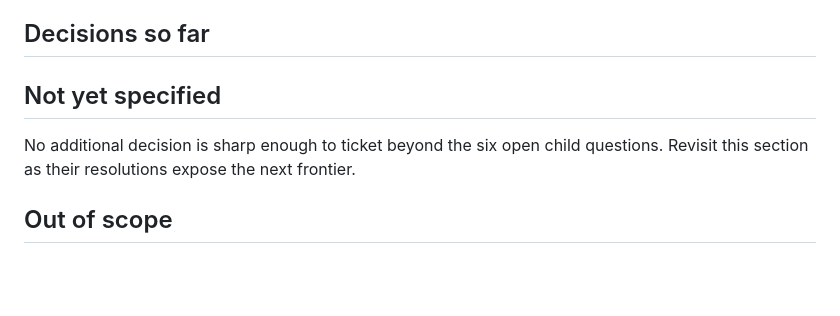
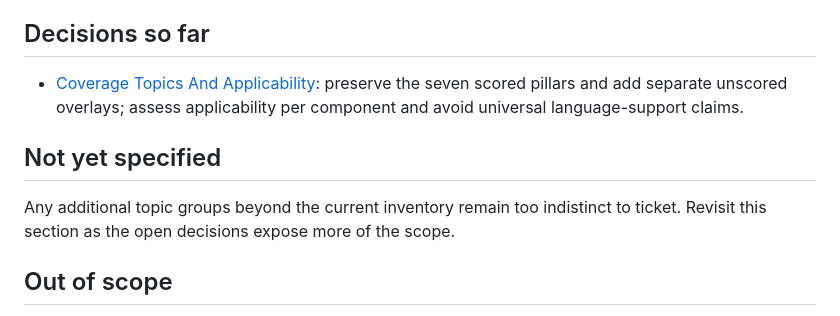
Before and after one commit to andz-dev/agent-harness, a Markdown page: docs/0011-v0.1-harness-coverage-expansion/Map.md, the part around the change. GitHub-like rendering; blank space fills up the shorter version.

Commit message:
docs: resolve coverage taxonomy decision
Record the owner's confirmed coverage layers and applicability policy, update the map index, and add the adapter-set decision behind validation.

Ruff and staged diff checks pass. task precommit is blocked by the pre-existing Trail learning missing type frontmatter. Trail check also flags five pre-existing 0010 conflicts plus false positives on the planning map and required blocked_by field.

```diff
--- a/docs/0011-v0.1-harness-coverage-expansion/Map.md
+++ b/docs/0011-v0.1-harness-coverage-expansion/Map.md
@@ -55,12 +55,12 @@ Stop before running `spec-workflow-orchestrator` or implementing the specificati
 
 ## Decisions so far
 
-<!-- No child decisions have been resolved during charting. -->
+- [Coverage Topics And Applicability](wayfinder-tickets/01-coverage-topics-and-applicability.md#resolution): preserve the seven scored pillars and add separate unscored overlays; assess applicability per component and avoid universal language-support claims.
 
 ## Not yet specified
 
-No additional decision is sharp enough to ticket beyond the six open child
-questions. Revisit this section as their resolutions expose the next frontier.
+Any additional topic groups beyond the current inventory remain too indistinct
+to ticket. Revisit this section as the open decisions expose more of the scope.
 
 ## Out of scope
 
```
Also changed, not shown: 2 other files.
